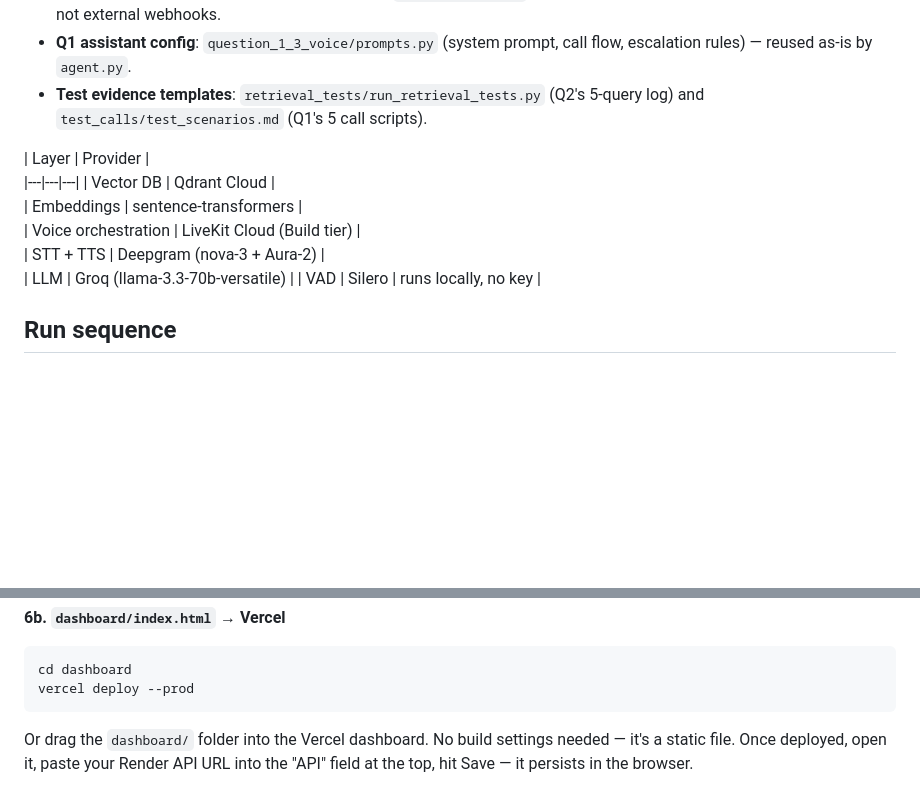
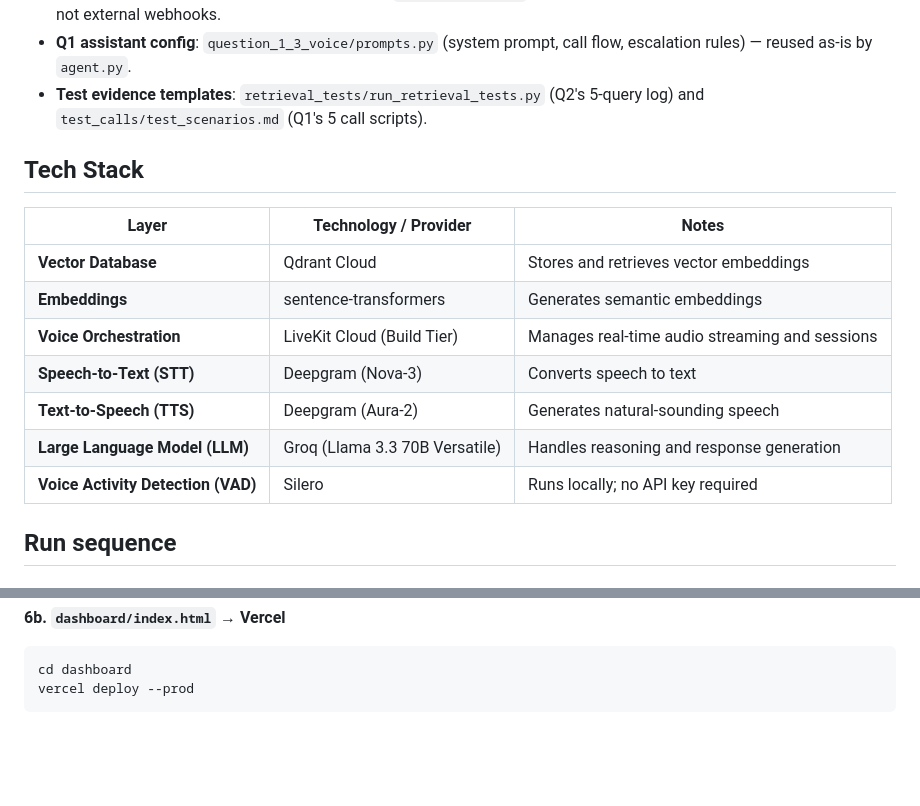
Before and after one commit to anuragnayak01/Insurance-Renewal, a Markdown page: README.md, 2 parts joined by grey strips. GitHub-like rendering; blank space fills up the shorter version.

````diff
--- a/README.md
+++ b/README.md
@@ -14,14 +14,17 @@
 - **Test evidence templates**: `retrieval_tests/run_retrieval_tests.py` (Q2's
   5-query log) and `test_calls/test_scenarios.md` (Q1's 5 call scripts).
 
- | Layer | Provider |
-|---|---|---|
-| Vector DB | Qdrant Cloud |
-| Embeddings | sentence-transformers |
-| Voice orchestration | LiveKit Cloud (Build tier) |
-| STT + TTS | Deepgram (nova-3 + Aura-2) |
-| LLM | Groq (llama-3.3-70b-versatile) |
-| VAD | Silero | runs locally, no key |
+## Tech Stack
+
+| Layer | Technology / Provider | Notes |
+|-------|------------------------|-------|
+| **Vector Database** | Qdrant Cloud | Stores and retrieves vector embeddings |
+| **Embeddings** | sentence-transformers | Generates semantic embeddings |
+| **Voice Orchestration** | LiveKit Cloud (Build Tier) | Manages real-time audio streaming and sessions |
+| **Speech-to-Text (STT)** | Deepgram (Nova-3) | Converts speech to text |
+| **Text-to-Speech (TTS)** | Deepgram (Aura-2) | Generates natural-sounding speech |
+| **Large Language Model (LLM)** | Groq (Llama 3.3 70B Versatile) | Handles reasoning and response generation |
+| **Voice Activity Detection (VAD)** | Silero | Runs locally; no API key required |
 
 
 
@@ -84,4 +87,3 @@ free, zero code.
 cd dashboard
 vercel deploy --prod
 ```
-Or drag the `dashboard/` folder into the Vercel dashboard. No build settings needed — it's a static file. Once deployed, open it, paste your Render API URL into the "API" field at the top, hit Save — it persists in the browser.
````
